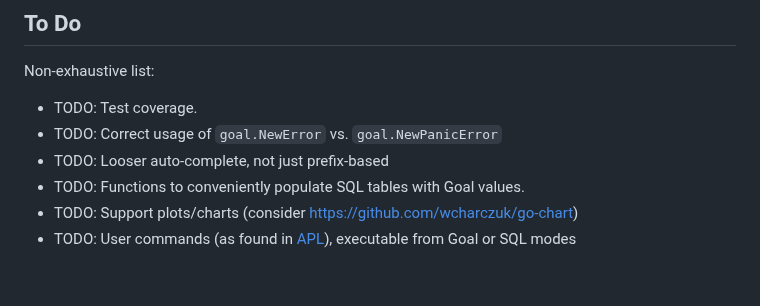
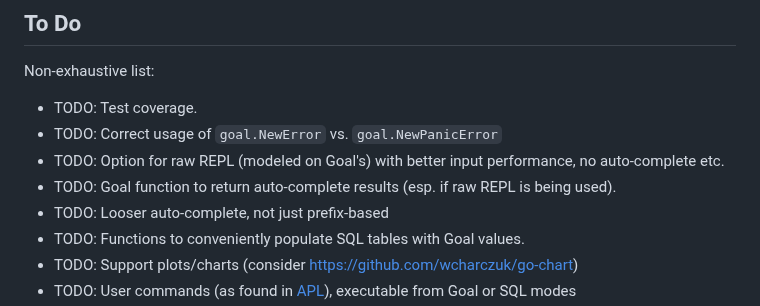
Before and after one commit to semperos/ari, a Markdown page: README.md, the part around the change. Drawn GitHub-style; blank space fills up the shorter version.

Commit message:
Add TODO ideas to README

```diff
--- a/README.md
+++ b/README.md
@@ -49,6 +49,8 @@ Non-exhaustive list:
 
 - TODO: Test coverage.
 - TODO: Correct usage of `goal.NewError` vs. `goal.NewPanicError`
+- TODO: Option for raw REPL (modeled on Goal's) with better input performance, no auto-complete etc.
+- TODO: Goal function to return auto-complete results (esp. if raw REPL is being used).
 - TODO: Looser auto-complete, not just prefix-based
 - TODO: Functions to conveniently populate SQL tables with Goal values.
 - TODO: Support plots/charts (consider https://github.com/wcharczuk/go-chart)
```
